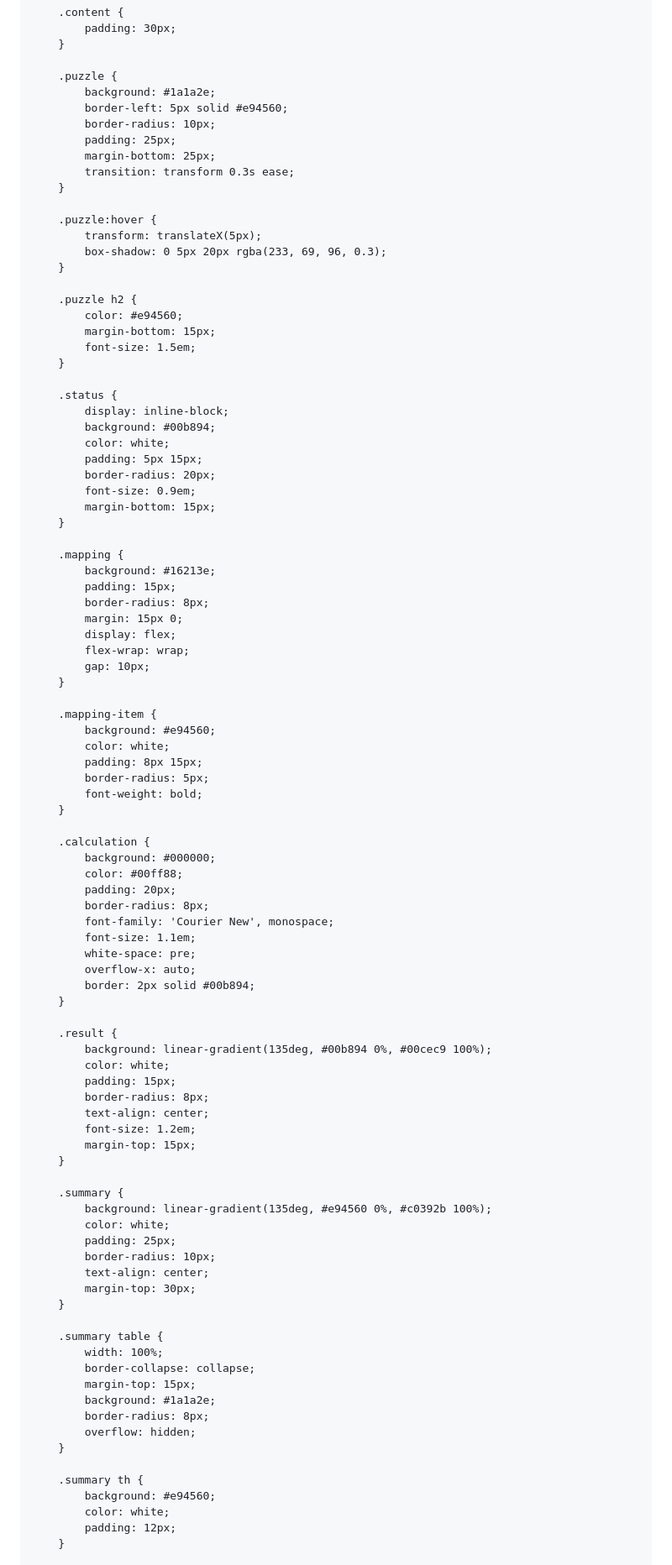
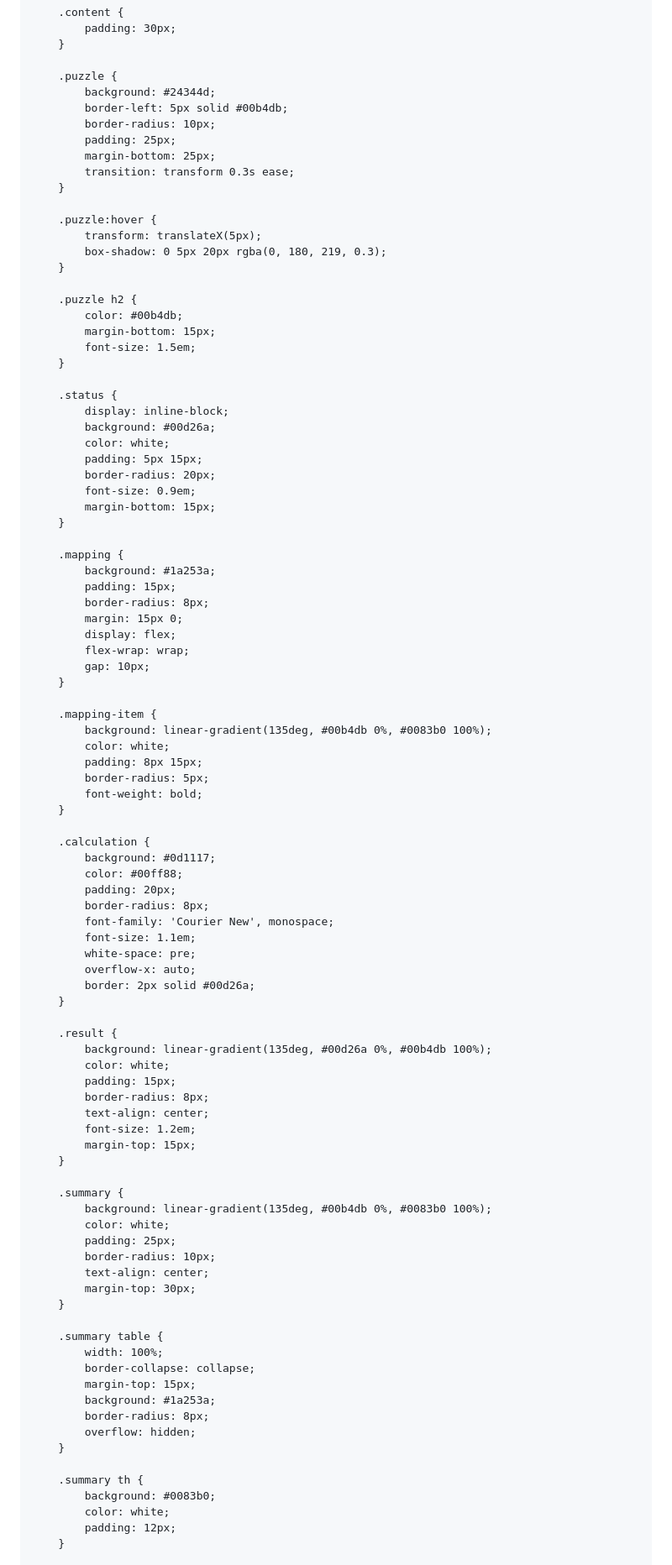
Before and after one commit to sofyconz/dem.github.io, a Markdown page: README.md, the part around one of its changes. Shown at 84% size. GitHub-like rendering.

```diff
--- a/README.md
+++ b/README.md
@@ -50,8 +50,8 @@
         }
 
         .puzzle {
-            background: #1a1a2e;
-            border-left: 5px solid #e94560;
+            background: #24344d;
+            border-left: 5px solid #00b4db;
             border-radius: 10px;
             padding: 25px;
             margin-bottom: 25px;
@@ -60,18 +60,18 @@
 
         .puzzle:hover {
             transform: translateX(5px);
-            box-shadow: 0 5px 20px rgba(233, 69, 96, 0.3);
+            box-shadow: 0 5px 20px rgba(0, 180, 219, 0.3);
         }
 
         .puzzle h2 {
-            color: #e94560;
+            color: #00b4db;
             margin-bottom: 15px;
             font-size: 1.5em;
         }
 
         .status {
             display: inline-block;
-            background: #00b894;
+            background: #00d26a;
             color: white;
             padding: 5px 15px;
             border-radius: 20px;
@@ -80,7 +80,7 @@
         }
 
         .mapping {
-            background: #16213e;
+            background: #1a253a;
             padding: 15px;
             border-radius: 8px;
             margin: 15px 0;
@@ -90,7 +90,7 @@
         }
 
         .mapping-item {
-            background: #e94560;
+            background: linear-gradient(135deg, #00b4db 0%, #0083b0 100%);
             color: white;
             padding: 8px 15px;
             border-radius: 5px;
@@ -98,7 +98,7 @@
         }
 
         .calculation {
-            background: #000000;
+            background: #0d1117;
             color: #00ff88;
             padding: 20px;
             border-radius: 8px;
@@ -106,11 +106,11 @@
             font-size: 1.1em;
             white-space: pre;
             overflow-x: auto;
-            border: 2px solid #00b894;
+            border: 2px solid #00d26a;
         }
 
         .result {
-            background: linear-gradient(135deg, #00b894 0%, #00cec9 100%);
+            background: linear-gradient(135deg, #00d26a 0%, #00b4db 100%);
             color: white;
             padding: 15px;
             border-radius: 8px;
@@ -120,7 +120,7 @@
         }
 
         .summary {
-            background: linear-gradient(135deg, #e94560 0%, #c0392b 100%);
+            background: linear-gradient(135deg, #00b4db 0%, #0083b0 100%);
             color: white;
             padding: 25px;
             border-radius: 10px;
@@ -132,13 +132,13 @@
             width: 100%;
             border-collapse: collapse;
             margin-top: 15px;
-            background: #1a1a2e;
+            background: #1a253a;
             border-radius: 8px;
             overflow: hidden;
         }
 
         .summary th {
-            background: #e94560;
+            background: #0083b0;
             color: white;
             padding: 12px;
         }
```
Also changed, not shown: other parts of README.md (+8 -8 lines).
